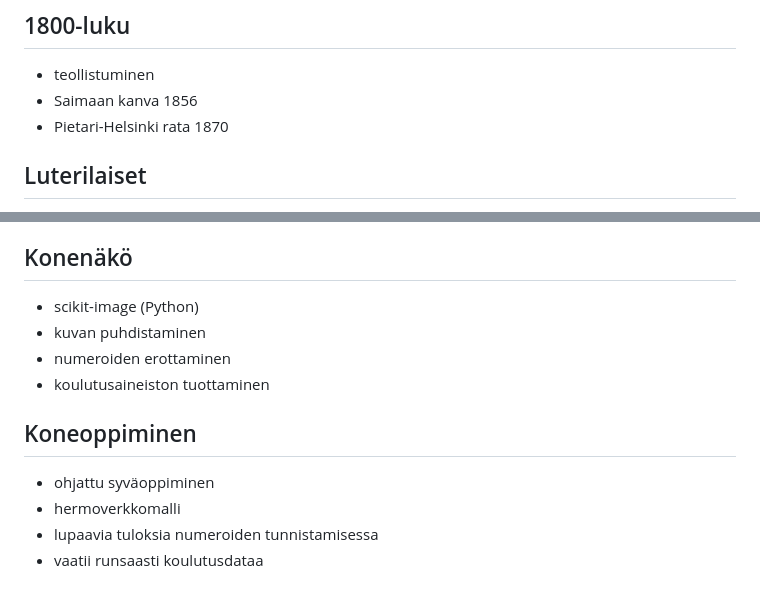
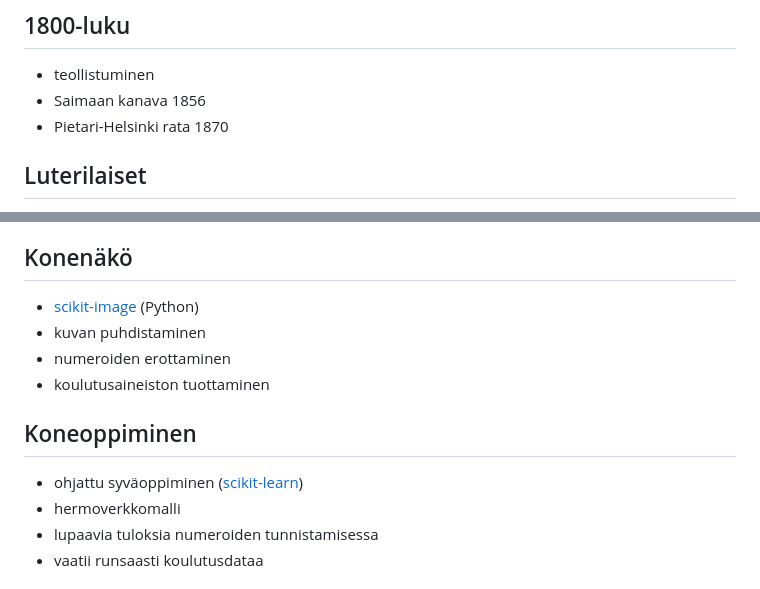
Before and after one commit to AnttiHaerkoenen/spatial_segregation, a Markdown page: slides/slides-hitu-2019.md, 2 parts joined by grey strips. Drawn GitHub-style.

```diff
--- a/slides/slides-hitu-2019.md
+++ b/slides/slides-hitu-2019.md
@@ -18,7 +18,7 @@
 ## 1800-luku
 
 - teollistuminen
-- Saimaan kanva 1856
+- Saimaan kanava 1856
 - Pietari-Helsinki rata 1870
 
 ## Luterilaiset
@@ -61,14 +61,14 @@
 
 ## Konenäkö
 
-- scikit-image (Python)
+- [scikit-image](https://scikit-image.org/) (Python)
 - kuvan puhdistaminen
 - numeroiden erottaminen
 - koulutusaineiston tuottaminen
 
 ## Koneoppiminen
 
-- ohjattu syväoppiminen
+- ohjattu syväoppiminen ([scikit-learn](https://scikit-learn.org/stable/))
 - hermoverkkomalli
 - lupaavia tuloksia numeroiden tunnistamisessa
 - vaatii runsaasti koulutusdataa
```
Also changed, not shown: other parts of slides/slides-hitu-2019.md (+32 -6 lines), slides/orthodox_1880.png, slides/orthodox_1900.png, slides/orthodox_1920.png, slides/total_1880.png, slides/total_1900.png, slides/total_1920.png, 8 other files.
